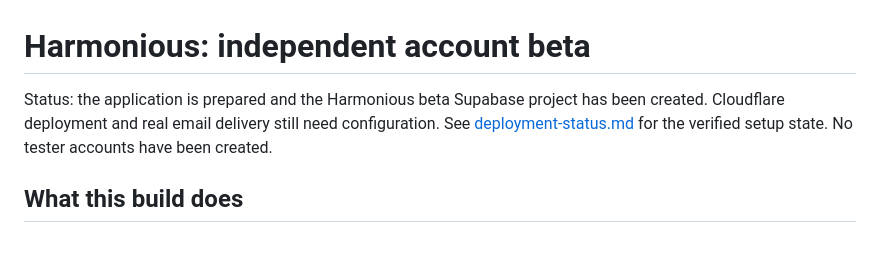
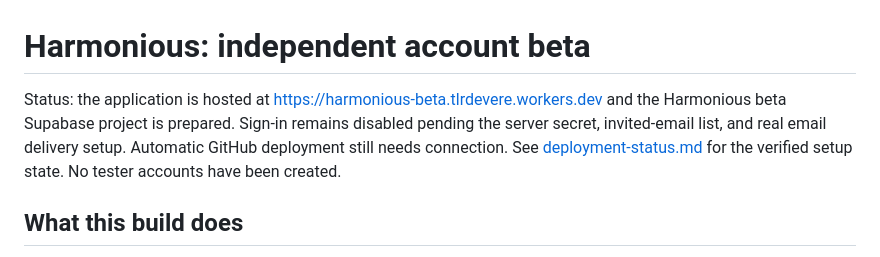
Before and after one commit to tlrdevere/harmonious, a Markdown page: docs/independent-beta.md, the part around the change. Drawn GitHub-style.

Commit message:
Update beta notes with live hosting status

```diff
--- a/docs/independent-beta.md
+++ b/docs/independent-beta.md
@@ -1,6 +1,6 @@
 # Harmonious: independent account beta
 
-Status: the application is prepared and the Harmonious beta Supabase project has been created. Cloudflare deployment and real email delivery still need configuration. See [deployment-status.md](deployment-status.md) for the verified setup state. No tester accounts have been created.
+Status: the application is hosted at https://harmonious-beta.tlrdevere.workers.dev and the Harmonious beta Supabase project is prepared. Sign-in remains disabled pending the server secret, invited-email list, and real email delivery setup. Automatic GitHub deployment still needs connection. See [deployment-status.md](deployment-status.md) for the verified setup state. No tester accounts have been created.
 
 ## What this build does
 
```
